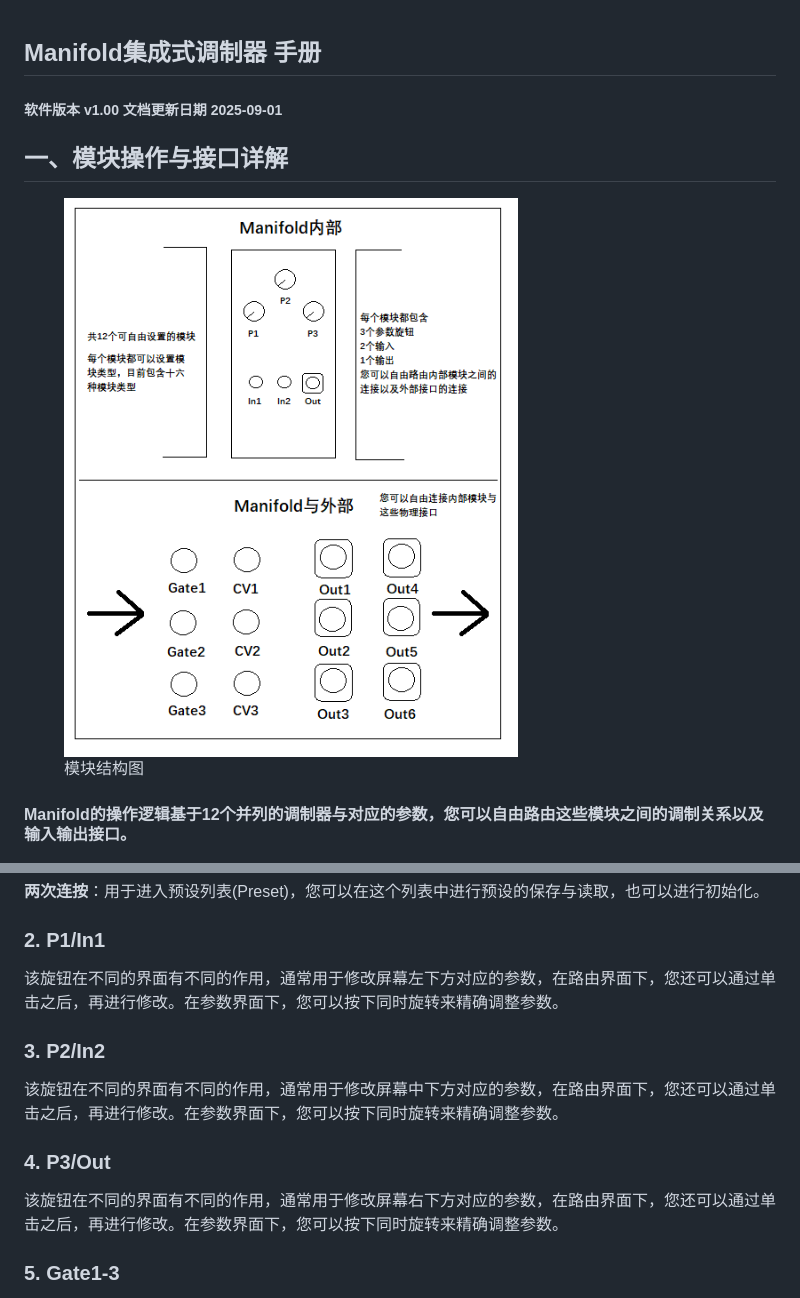
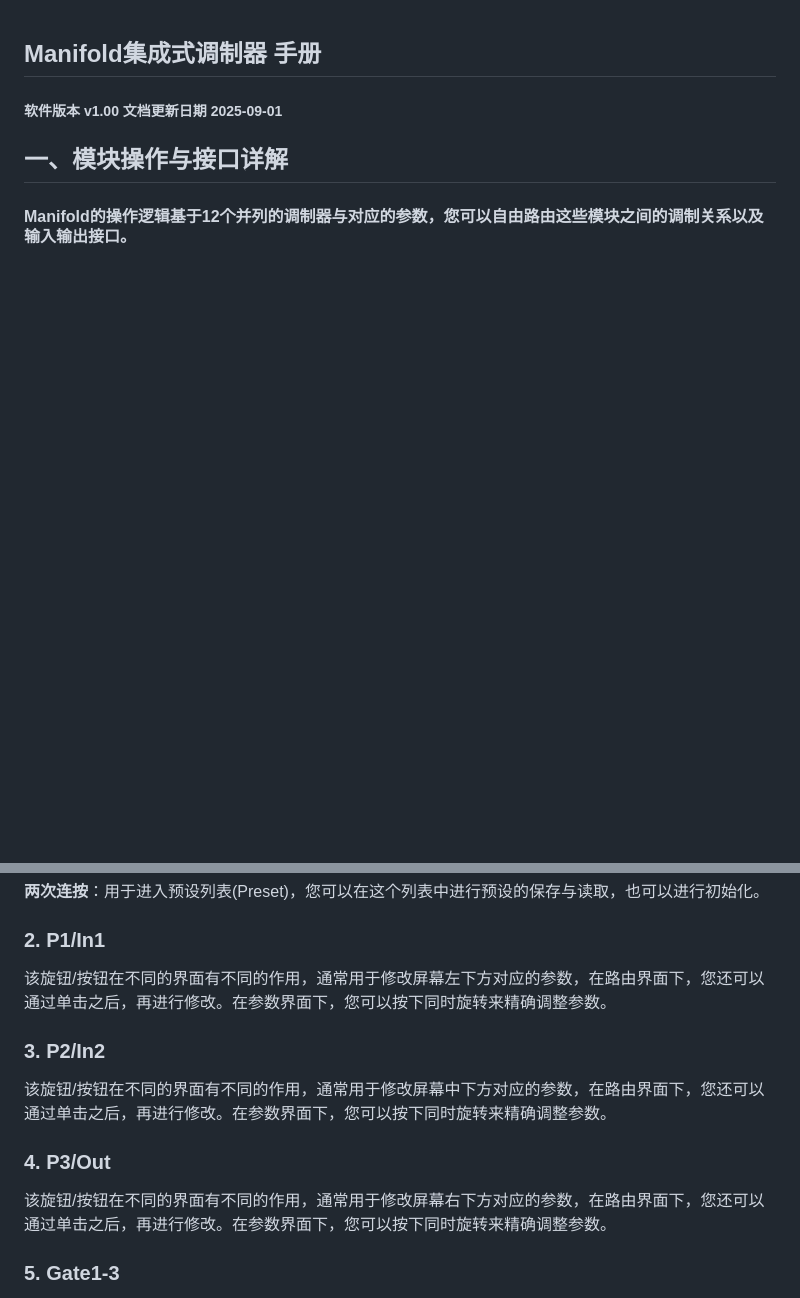
Before and after one commit to environscape/CodingInspire, a Markdown page: doc/Manifold_manual.md, 2 parts joined by grey strips. Rendered like a GitHub page; blank space fills up the shorter version.

Commit message:
Manifold 增加说明书

```diff
--- a/doc/Manifold_manual.md
+++ b/doc/Manifold_manual.md
@@ -6,11 +6,6 @@
 ##### 软件版本 v1.00 文档更新日期 2025-09-01
 
 ## 一、模块操作与接口详解
-
-<figure>
-<img src="Manifold_Structure.png" alt="" width="540" height="820">
-    <figcaption>模块结构图</figcaption>
-</figure>
 
 #### Manifold的操作逻辑基于12个并列的调制器与对应的参数，您可以自由路由这些模块之间的调制关系以及输入输出接口。
 
@@ -29,15 +24,15 @@
 
 ### 2. P1/In1
 
-该旋钮在不同的界面有不同的作用，通常用于修改屏幕左下方对应的参数，在路由界面下，您还可以通过单击之后，再进行修改。在参数界面下，您可以按下同时旋转来精确调整参数。
+该旋钮/按钮在不同的界面有不同的作用，通常用于修改屏幕左下方对应的参数，在路由界面下，您还可以通过单击之后，再进行修改。在参数界面下，您可以按下同时旋转来精确调整参数。
 
 ### 3. P2/In2
 
-该旋钮在不同的界面有不同的作用，通常用于修改屏幕中下方对应的参数，在路由界面下，您还可以通过单击之后，再进行修改。在参数界面下，您可以按下同时旋转来精确调整参数。
+该旋钮/按钮在不同的界面有不同的作用，通常用于修改屏幕中下方对应的参数，在路由界面下，您还可以通过单击之后，再进行修改。在参数界面下，您可以按下同时旋转来精确调整参数。
 
 ### 4. P3/Out
 
-该旋钮在不同的界面有不同的作用，通常用于修改屏幕右下方对应的参数，在路由界面下，您还可以通过单击之后，再进行修改。在参数界面下，您可以按下同时旋转来精确调整参数。
+该旋钮/按钮在不同的界面有不同的作用，通常用于修改屏幕右下方对应的参数，在路由界面下，您还可以通过单击之后，再进行修改。在参数界面下，您可以按下同时旋转来精确调整参数。
 
 ### 5. Gate1-3
 
```
Also changed, not shown: other parts of doc/Manifold_manual.md (+10 -0 lines), doc/Manifold_Workflow.png (added), 1 other file.
